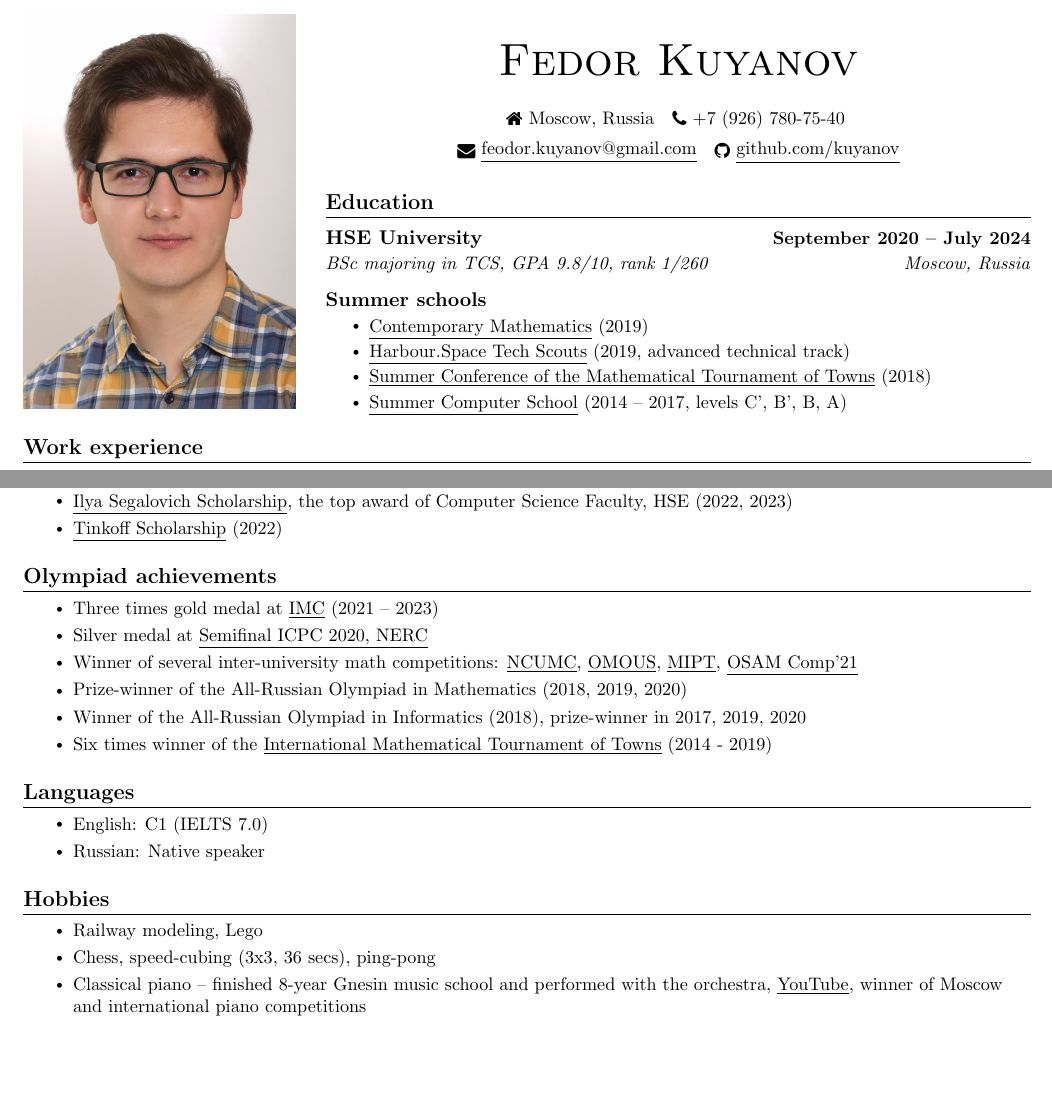
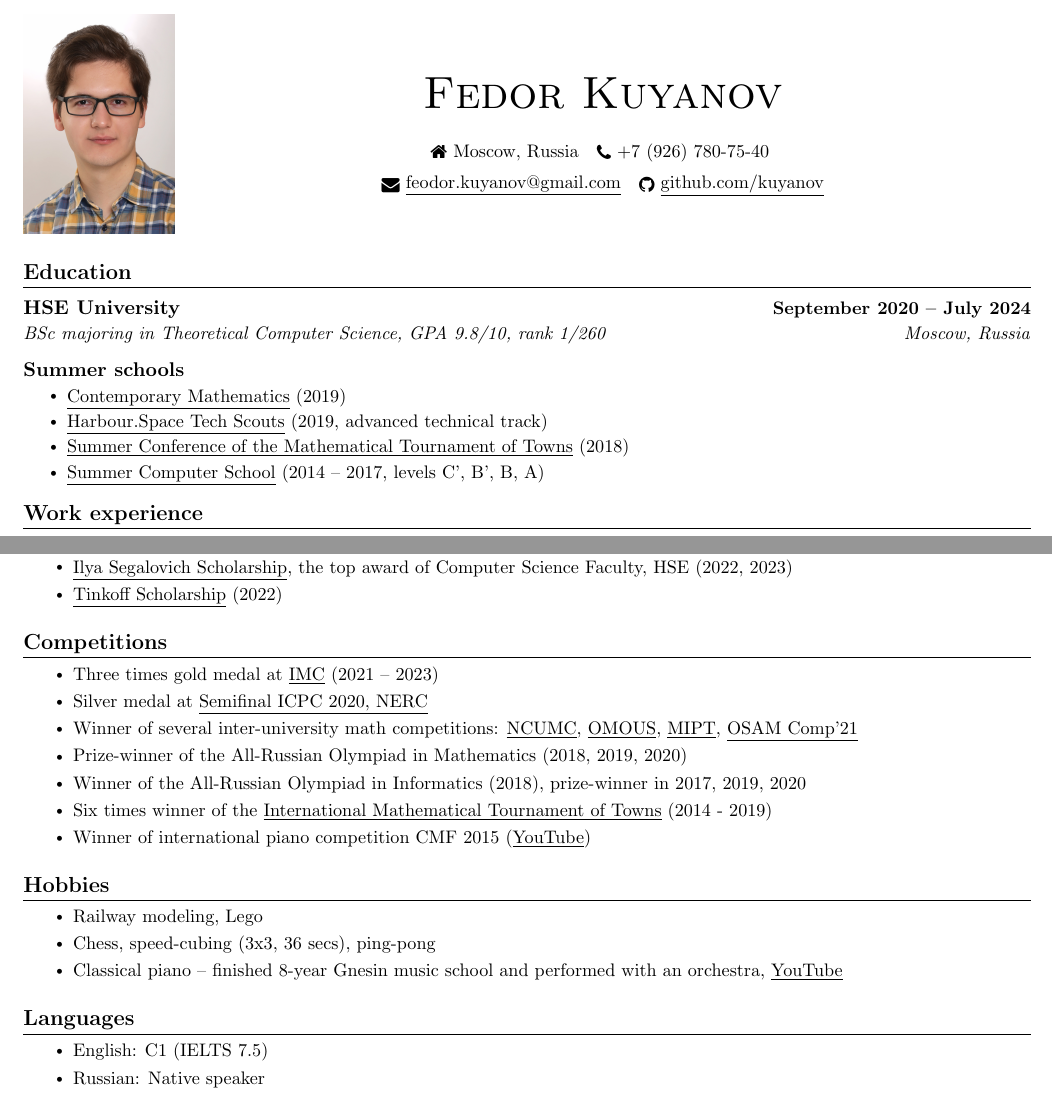
Before and after one commit to kuyanov/CV, a LaTeX CV (math/CV-math.tex): two parts of pages 1 and 2 of 2, joined at a grey line, cut so that both start at the same text, the shorter picture padded with empty space. Compiled offline with pdfLaTeX.

Commit message:
Photo smaller

```diff
--- a/math/CV-math.tex
+++ b/math/CV-math.tex
@@ -73,10 +73,10 @@
 \begin{document}
 
 \begin{tabular}{l c}
-	\begin{minipage}{0.3\textwidth}
-		\includegraphics[width=0.9\textwidth]{25.11.23-2.jpg}
+	\begin{minipage}{0.15\textwidth}
+		\includegraphics[width=\textwidth]{25.11.23-2.jpg}
 	\end{minipage} &
-	\begin{minipage}{0.7\textwidth}
+	\begin{minipage}{0.85\textwidth}
 		\begin{center}
 			\vspace{15pt}
 			{\Huge \scshape Fedor Kuyanov} \\
@@ -94,7 +97,7 @@
 
 \resumeTwoLineHeading
 {HSE University}{September 2020 -- July 2024}
-		{BSc majoring in TCS, GPA 9.8/10, rank 1/260}{Moscow, Russia}
+{BSc majoring in Theoretical Computer Science, GPA 9.8/10, rank 1/260}{Moscow, Russia}
 
 \resumeSubHeading{Summer schools}
 \resumeItemListStart
@@ -233,7 +234,7 @@
 \resumeItemListEnd
 
 
-\section{Olympiad achievements}
+\section{Competitions}
 
 \resumeItemListStart
 \resumeSubItem{Three times gold medal at \href{https://imc-math.org.uk}{\underline{IMC}} (2021 -- 2023)}
@@ -242,14 +243,7 @@
 \resumeSubItem{Prize-winner of the All-Russian Olympiad in Mathematics (2018, 2019, 2020)}
 \resumeSubItem{Winner of the All-Russian Olympiad in Informatics (2018), prize-winner in 2017, 2019, 2020}
 \resumeSubItem{Six times winner of the \href{https://www.turgor.ru/en/}{\underline{International Mathematical Tournament of Towns}} (2014 - 2019)}
-\resumeItemListEnd
-
-
-\section{Languages}
-
-\resumeItemListStart
-\resumeSubItem{English: C1 (IELTS 7.0)}
-\resumeSubItem{Russian: Native speaker}
+\resumeSubItem{Winner of international piano competition CMF 2015 (\href{https://www.youtube.com/watch?v=mFGwCgjjaP8}{\underline{YouTube}})}
 \resumeItemListEnd
 
 
@@ -258,7 +252,15 @@
 \resumeItemListStart
 \resumeSubItem{Railway modeling, Lego}
 \resumeSubItem{Chess, speed-cubing (3x3, 36 secs), ping-pong}
-\resumeSubItem{Classical piano -- finished 8-year Gnesin music school and performed with the orchestra, \href{https://www.youtube.com/user/FeodorKuyanov/playlists}{\underline{YouTube}}, winner of Moscow and international piano competitions}
+\resumeSubItem{Classical piano -- finished 8-year Gnesin music school and performed with an orchestra, \href{https://www.youtube.com/watch?v=KPUQTMAy0bQ&list=PL3n6QsMnv3lZyL8XD4WcQh4mhJ-REqBKN}{\underline{YouTube}}}
+\resumeItemListEnd
+
+
+\section{Languages}
+
+\resumeItemListStart
+\resumeSubItem{English: C1 (IELTS 7.5)}
+\resumeSubItem{Russian: Native speaker}
 \resumeItemListEnd
 
 
```
Also changed, not shown: math/CV-math.pdf, math/CV-math.tex (5 more changed lines). Lines whose indentation alone changed are shown as unchanged.
